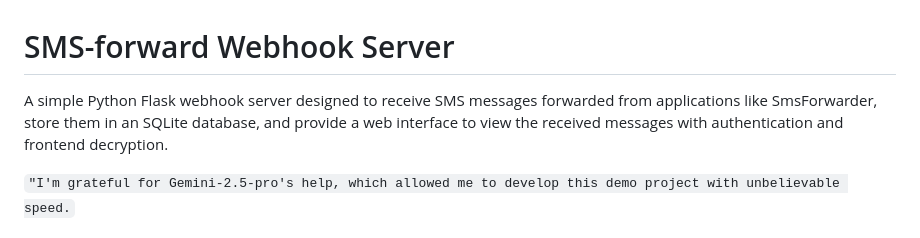
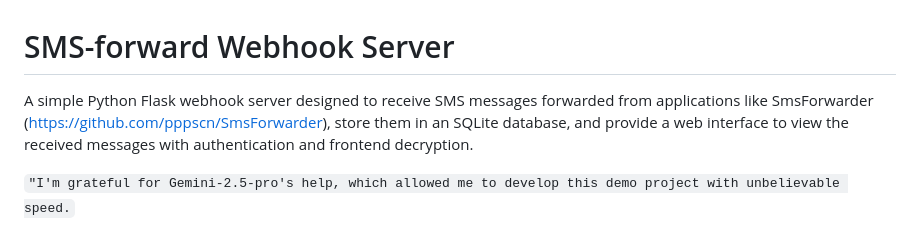
Before and after one commit to a2102107/sms-forward-webhook-server, a Markdown page: README.md, the part around the change. Drawn GitHub-style.

```diff
--- a/README.md
+++ b/README.md
@@ -1,6 +1,6 @@
 # SMS-forward Webhook Server
 
-A simple Python Flask webhook server designed to receive SMS messages forwarded from applications like SmsForwarder, store them in an SQLite database, and provide a web interface to view the received messages with authentication and frontend decryption.
+A simple Python Flask webhook server designed to receive SMS messages forwarded from applications like SmsForwarder (https://github.com/pppscn/SmsForwarder), store them in an SQLite database, and provide a web interface to view the received messages with authentication and frontend decryption.
 
 `"I'm grateful for Gemini-2.5-pro's help, which allowed me to develop this demo project with unbelievable speed.`
 
```
